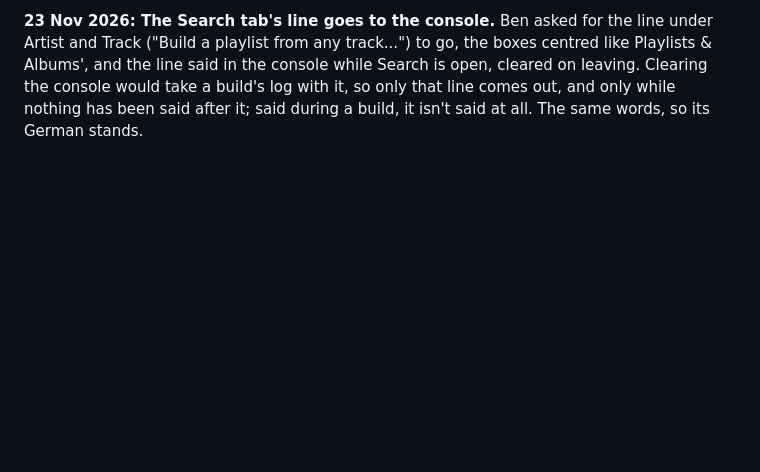
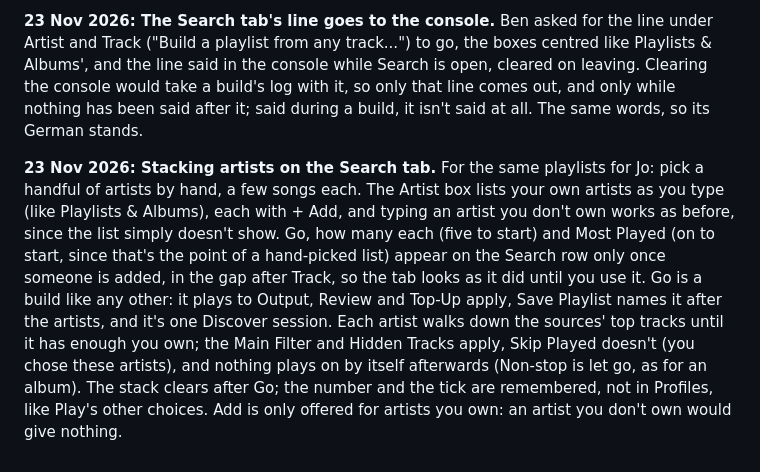
Before and after one commit to 24bit7/24bit7, a Markdown page: DECISIONS.md, the part around the change. GitHub-like rendering; blank space fills up the shorter version.

Commit message:
Stack artists on Search: + Add from your artists, then Go plays a few songs from each
Co-Authored-By: Claude Opus 5.5 <noreply@anthropic.com>

```diff
--- a/DECISIONS.md
+++ b/DECISIONS.md
@@ -526,3 +526,6 @@ Ben was building playlists for Jo's phone, a few songs from each of a list of ar
 
 **23 Nov 2026: The Search tab's line goes to the console.**
 Ben asked for the line under Artist and Track ("Build a playlist from any track...") to go, the boxes centred like Playlists & Albums', and the line said in the console while Search is open, cleared on leaving. Clearing the console would take a build's log with it, so only that line comes out, and only while nothing has been said after it; said during a build, it isn't said at all. The same words, so its German stands.
+
+**23 Nov 2026: Stacking artists on the Search tab.**
+For the same playlists for Jo: pick a handful of artists by hand, a few songs each. The Artist box lists your own artists as you type (like Playlists & Albums), each with + Add, and typing an artist you don't own works as before, since the list simply doesn't show. Go, how many each (five to start) and Most Played (on to start, since that's the point of a hand-picked list) appear on the Search row only once someone is added, in the gap after Track, so the tab looks as it did until you use it. Go is a build like any other: it plays to Output, Review and Top-Up apply, Save Playlist names it after the artists, and it's one Discover session. Each artist walks down the sources' top tracks until it has enough you own; the Main Filter and Hidden Tracks apply, Skip Played doesn't (you chose these artists), and nothing plays on by itself afterwards (Non-stop is let go, as for an album). The stack clears after Go; the number and the tick are remembered, not in Profiles, like Play's other choices. Add is only offered for artists you own: an artist you don't own would give nothing.
```
Also changed, not shown: docs/images/de/play_search.png, docs/images/play_search.png, 11 other files.
